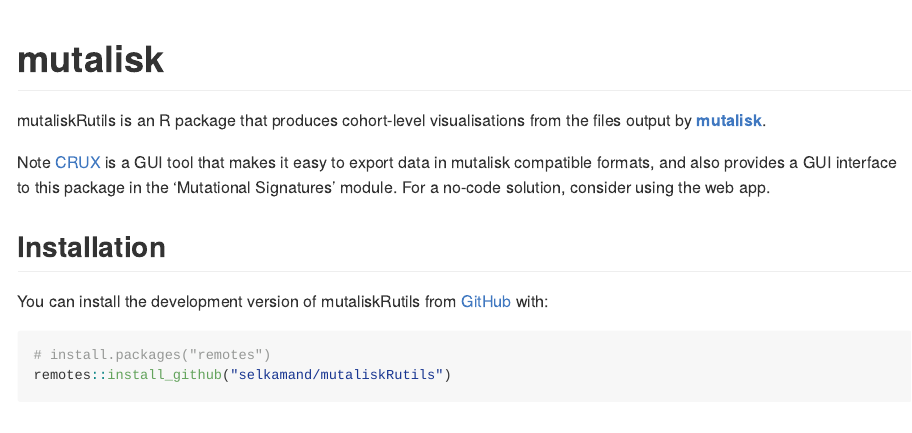
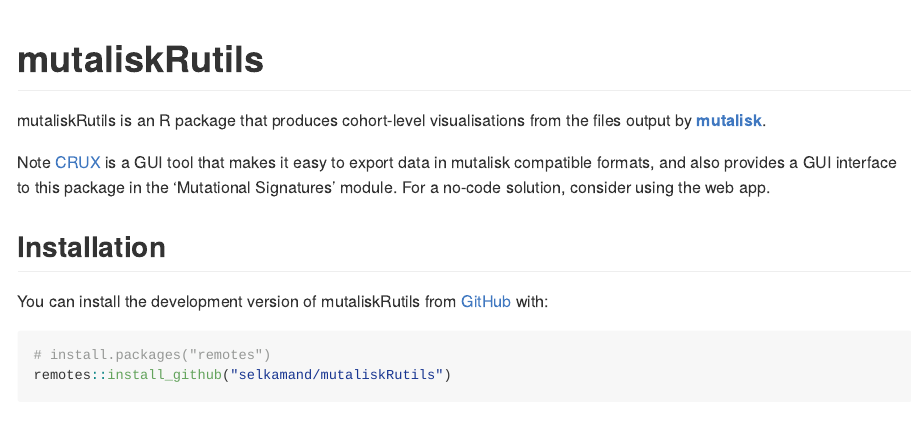
Before and after one commit to selkamand/mutaliskRutils, an R Markdown document (README.Rmd): the page in a window 1100 px wide, from its top. The pictures show the output file README.md that the author committed with the source, drawn offline in the style of GitHub; badge pictures from the web are left out.

Commit message:
fix: buildignore and readme title fixed package name

````diff
--- a/README.Rmd
+++ b/README.Rmd
@@ -13,7 +13,7 @@
 )
 ```
 
-# mutalisk
+# mutaliskRutils
 
 <!-- badges: start -->
 [![R-CMD-check](https://github.com/selkamand/mutaliskRutils/actions/workflows/R-CMD-check.yaml/badge.svg)](https://github.com/selkamand/mutaliskRutils/actions/workflows/R-CMD-check.yaml)
````
Also changed, not shown: README.md, 1 other file.
